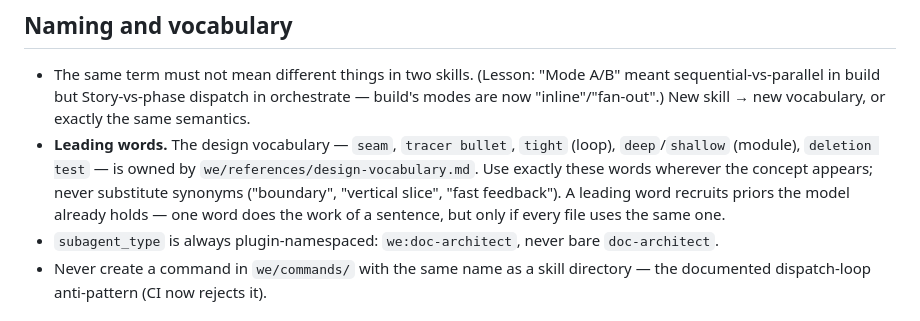
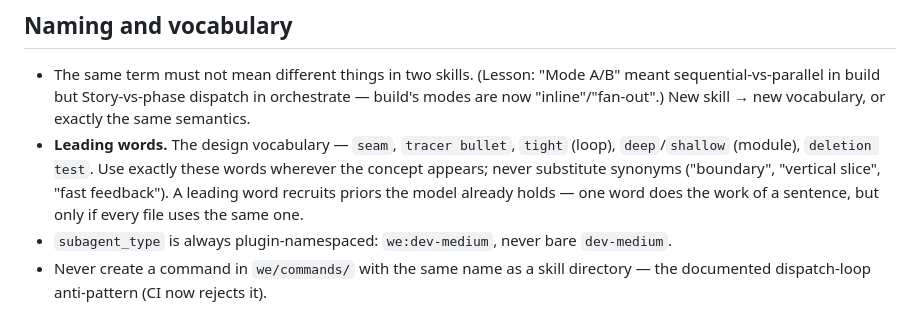
Before and after one commit to weside-ai/claude-code-plugin, a Markdown page: .claude/rules/plugin-authoring.md, the part around the change. Drawn GitHub-style.

Commit message:
docs: drop references to the removed design-vocabulary file and doc-architect agent
Co-Authored-By: Claude Opus 5.5 <noreply@anthropic.com>
Claude-Session: https://claude.ai/code/session_01JaG31tECwQenuRjfhzDyM1

```diff
--- a/.claude/rules/plugin-authoring.md
+++ b/.claude/rules/plugin-authoring.md
@@ -41,11 +41,11 @@ schema doc were silently ignored.)
   sequential-vs-parallel in build but Story-vs-phase dispatch in orchestrate — build's modes are
   now "inline"/"fan-out".) New skill → new vocabulary, or exactly the same semantics.
 - **Leading words.** The design vocabulary — `seam`, `tracer bullet`, `tight` (loop),
-  `deep`/`shallow` (module), `deletion test` — is owned by `we/references/design-vocabulary.md`.
+  `deep`/`shallow` (module), `deletion test`.
   Use exactly these words wherever the concept appears; never substitute synonyms
   ("boundary", "vertical slice", "fast feedback"). A leading word recruits priors the model
   already holds — one word does the work of a sentence, but only if every file uses the same one.
-- `subagent_type` is always plugin-namespaced: `we:doc-architect`, never bare `doc-architect`.
+- `subagent_type` is always plugin-namespaced: `we:dev-medium`, never bare `dev-medium`.
 - Never create a command in `we/commands/` with the same name as a skill directory — the
   documented dispatch-loop anti-pattern (CI now rejects it).
 
```
Also changed, not shown: .weside/weside.md (+1 -1 lines).
